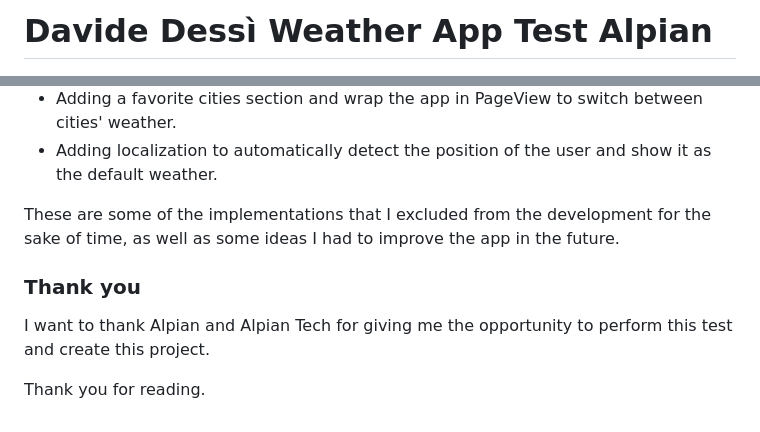
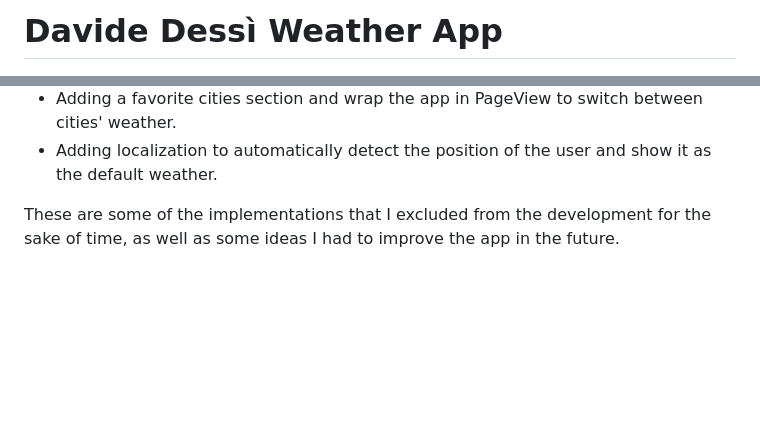
Before and after one commit to DavideDessi319/flutter-mvvm-weather-app, a Markdown page: README.md, 2 parts joined by grey strips. Rendered like a GitHub page; blank space fills up the shorter version.

```diff
--- a/README.md
+++ b/README.md
@@ -1,4 +1,4 @@
-# Davide Dessì Weather App Test Alpian
+# Davide Dessì Weather App
 
 ![Alt text](./documentation/app_images/cover_image.png?raw=true "Cover Image")
 
@@ -65,9 +65,3 @@ Widget testing was a little more complex to exectute correctly, especially since
 - Adding localization to automatically detect the position of the user and show it as the default weather.
 
 These are some of the implementations that I excluded from the development for the sake of time, as well as some ideas I had to improve the app in the future.
-
-### Thank you
-
-I want to thank Alpian and Alpian Tech for giving me the opportunity to perform this test and create this project.
-
-Thank you for reading.
```
